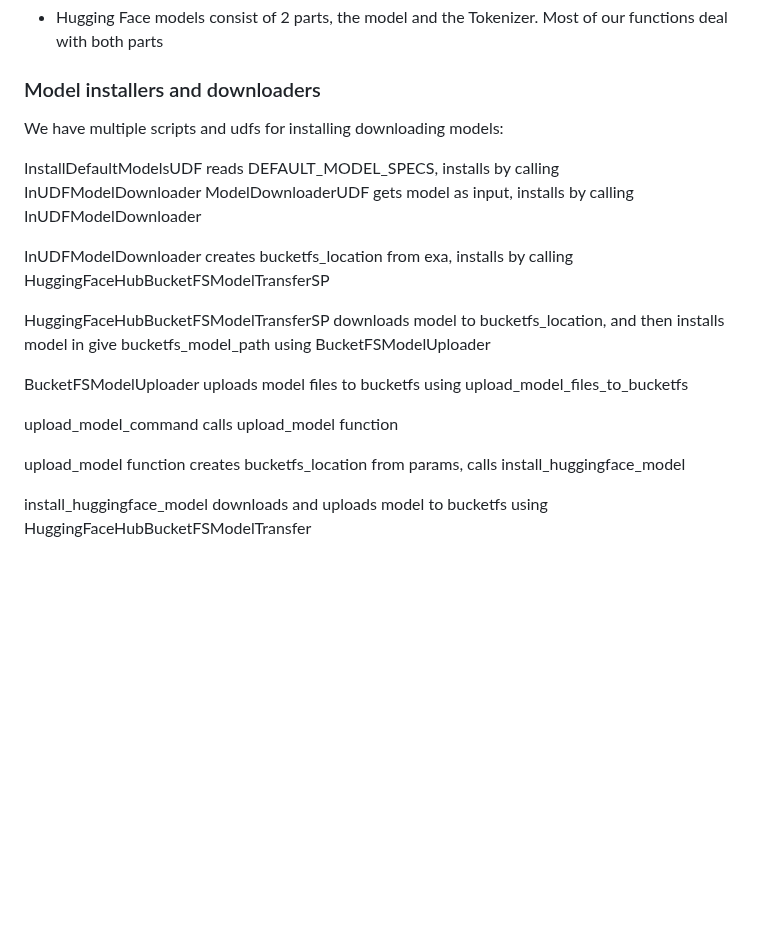
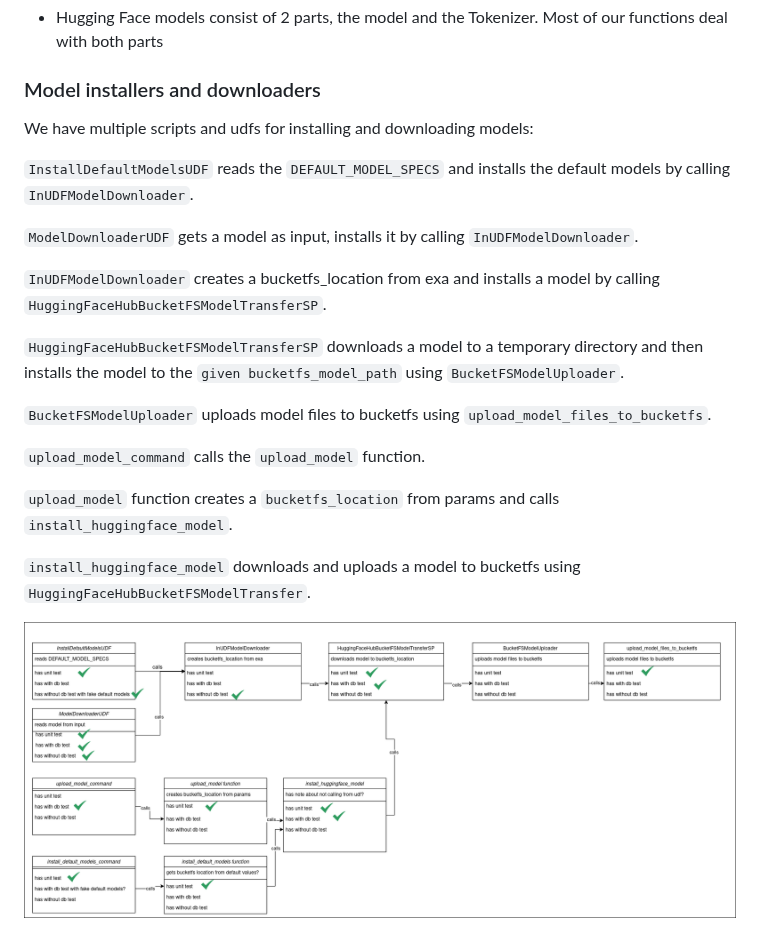
Before and after one commit to exasol/transformers-extension, a Markdown page: doc/developer_guide/developer_guide.md, the part around the change. Drawn GitHub-style; pictures changed too: doc/developer_guide/model_install_state6.2.26.drawio.png (added); blank space fills up the shorter version.

```diff
--- a/doc/developer_guide/developer_guide.md
+++ b/doc/developer_guide/developer_guide.md
@@ -160,19 +160,22 @@ Most of our functions deal with both parts
 
 ### Model installers and downloaders
 
-We have multiple scripts and udfs for installing downloading models:
+We have multiple scripts and udfs for installing and downloading models:
 
-InstallDefaultModelsUDF reads DEFAULT_MODEL_SPECS, installs by calling InUDFModelDownloader
-ModelDownloaderUDF gets model as input, installs by calling InUDFModelDownloader
+`InstallDefaultModelsUDF` reads the `DEFAULT_MODEL_SPECS` and installs the default models by calling `InUDFModelDownloader`.
 
-InUDFModelDownloader creates bucketfs_location from exa, installs by calling HuggingFaceHubBucketFSModelTransferSP
+`ModelDownloaderUDF` gets a model as input, installs it by calling `InUDFModelDownloader`.
 
-HuggingFaceHubBucketFSModelTransferSP downloads model to bucketfs_location, and then installs model in give bucketfs_model_path using BucketFSModelUploader
+`InUDFModelDownloader` creates a bucketfs_location from exa and installs a model by calling `HuggingFaceHubBucketFSModelTransferSP`.
 
-BucketFSModelUploader uploads model files to bucketfs using upload_model_files_to_bucketfs
+`HuggingFaceHubBucketFSModelTransferSP` downloads a model to a temporary directory and then installs the model to the `given bucketfs_model_path` using `BucketFSModelUploader`.
 
-upload_model_command calls upload_model function
+`BucketFSModelUploader` uploads model files to bucketfs using `upload_model_files_to_bucketfs`.
 
-upload_model function creates bucketfs_location from params, calls install_huggingface_model
+`upload_model_command` calls the `upload_model` function.
 
-install_huggingface_model downloads and uploads model to bucketfs using HuggingFaceHubBucketFSModelTransfer
+`upload_model` function creates a `bucketfs_location` from params and calls `install_huggingface_model`.
+
+`install_huggingface_model` downloads and uploads a model to bucketfs using `HuggingFaceHubBucketFSModelTransfer`.
+
+![](model_install_state6.2.26.drawio.png)
```
Also changed, not shown: 4 other files.
